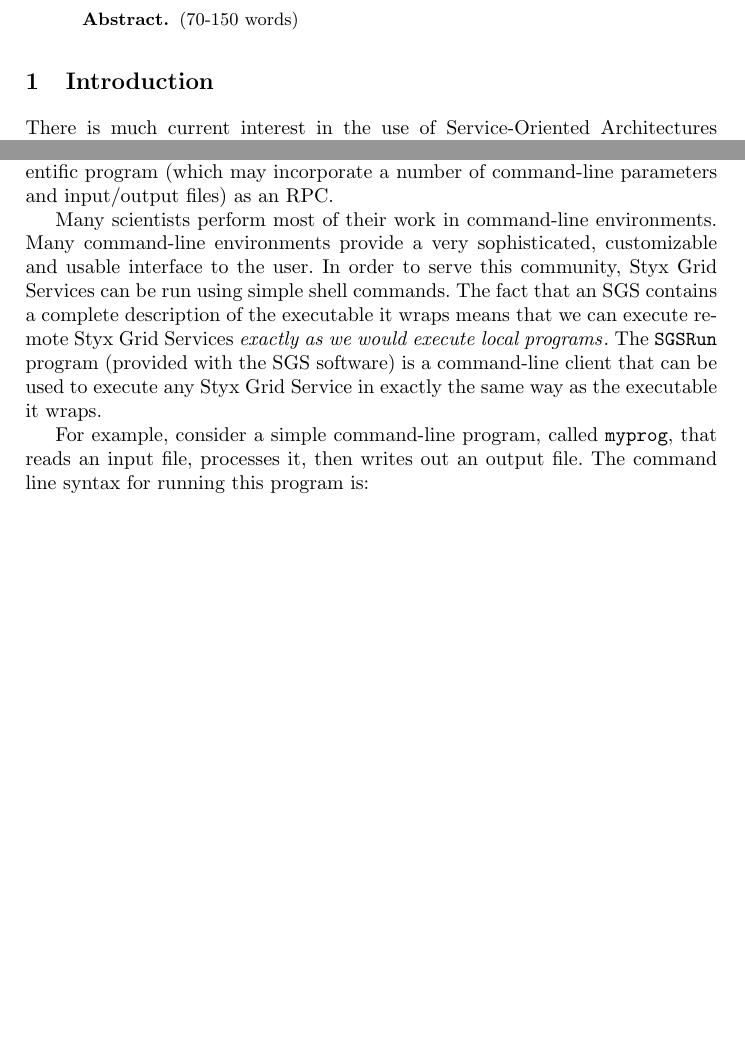
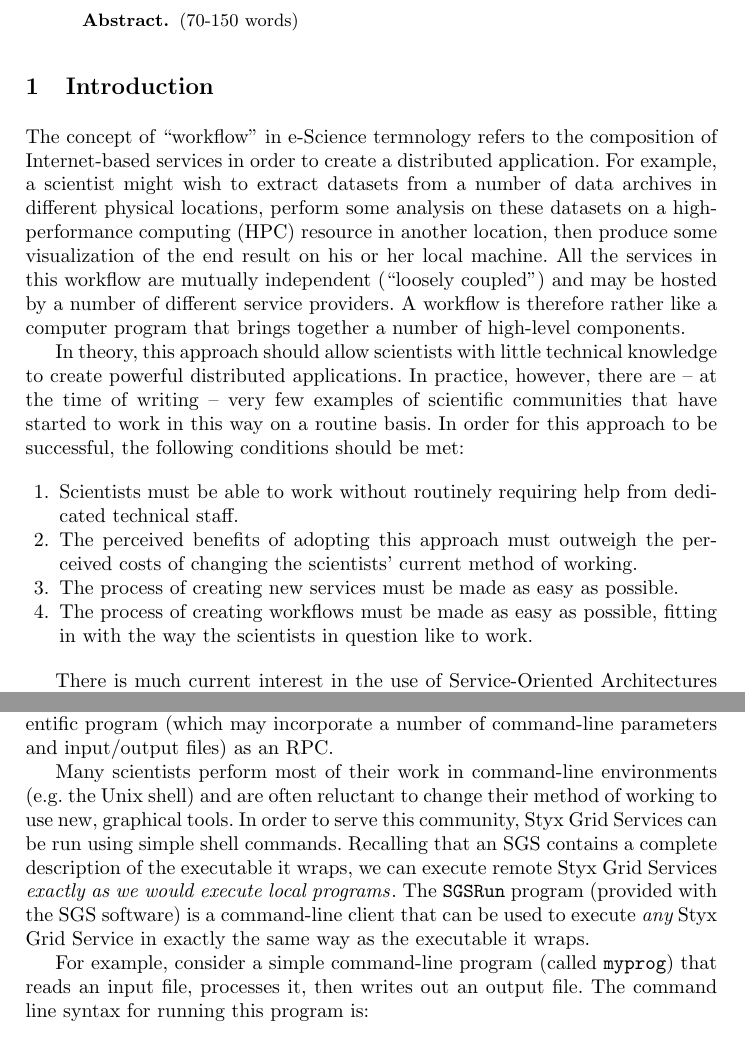
Before and after one commit to rektide/jstyx, a LaTeX paper (papers/papers/ICCS2006/ICCSPaper.tex): two parts of pages 1 and 8 of 13 before the commit and two parts of pages 1 and 8 of 14 after it, joined at a grey line, cut so that both start at the same text, the shorter picture padded with empty space. Compiled offline with pdfLaTeX.

Commit message:
Starting to re-write introduction
git-svn-id: svn://svn.code.sf.net/p/jstyx/code/trunk@547 aeb1b72f-4910-0410-8ae4-b0e1c25358ee

```diff
--- a/papers/papers/ICCS2006/ICCSPaper.tex
+++ b/papers/papers/ICCS2006/ICCSPaper.tex
@@ -62,6 +65,19 @@ University of Cambridge, Cambridge UK}
 \end{abstract}
 %
 \section{Introduction}
+The concept of ``workflow'' in e-Science termnology refers to the composition of Internet-based services in order to create a distributed application.  For example, a scientist might wish to extract datasets from a number of data archives in different physical locations, perform some analysis on these datasets on a high-performance computing (HPC) resource in another location, then produce some visualization of the end result on his or her local machine.  All the services in this workflow are mutually independent (``loosely coupled'') and may be hosted by a number of different service providers.  A workflow is therefore rather like a computer program that brings together a number of high-level components.
+
+In theory, this approach should allow scientists with little technical knowledge to create powerful distributed applications.  In practice, however, there are -- at the time of writing -- very few examples of scientific communities that have started to work in this way on a routine basis.  In order for this approach to be successful, the following conditions should be met:
+
+\begin{enumerate}
+	\item Scientists must be able to work without routinely requiring help from dedicated technical staff.
+	\item The perceived benefits of adopting this approach must outweigh the perceived costs of changing the scientists' current method of working.
+	\item The process of creating new services must be made as easy as possible.
+	\item The process of creating workflows must be made as easy as possible, fitting in with the way the scientists in question like to work.
+\end{enumerate}
+
+
+
 There is much current interest in the use of Service-Oriented Architectures (SOAs) in scientific computing.  A key tenet of the SOA paradigm is that one can expose resources such as data stores, computing resources, sensors and computer programs as {\em services\/} that are available for access through the Internet.  Each service is independent from all other services and, indeed, the services can be managed by any number of {\em service providers\/}.  The end user (e.g.\ the scientist) can perform complex, distributed tasks by composing these services into {\em workflows\/}.  In this paper we shall focus on the issue of exposing existing computer programs as services and creating workflows from these services.  However, many of the methods we discuss could be applied to other types of resource.
 
 In many scientific fields, the community in question has produced useful pieces of code that have been tried and tested over a substantial period of time (these programs are often termed ``legacy'' codes).  It is usually not practical for the code to be re-written and so a common task, addressed by many e-Science projects (e.g.\ REFs) is to create software that ``wraps'' an existing piece of code as some kind of Internet service, for example a Web Service (e.g.\ Soaplab, REF), OGSI Grid Service (e.g.\ GEMLCA, REF) or WS-Resource (e.g.\ WEDS, REF).  These systems are not just useful for legacy codes: newly-written code can also be be exposed as a service.  In this way, the writing of the code is divorced from the procedure of creating the service.  There are many reasons for wishing to expose a program as a service:
@@ -193,15 +209,15 @@ In the SGS system, the direct passing of data between service instances is achie
 \subsection{SGSs can be used just like local programs}
 The SGS system is a ``close'' wrapper around a non-graphical executable program.  It does not attempt to abstract away the details of the command-line parameters of the program or the input and output files involved: rather, it explicitly describes them.  This is therefore an alternative approach to that taken by some systems, which provide access to a program through a remote procedure call (RPC).  However, it is sometimes very difficult to adequately model a scientific program (which may incorporate a number of command-line parameters and input/output files) as an RPC.
 
-Many scientists perform most of their work in command-line environments.  Many command-line environments provide a very sophisticated, customizable and usable interface to the user.  In order to serve this community, Styx Grid Services can be run using simple shell commands.  The fact that an SGS contains a complete description of the executable it wraps means that we can execute remote Styx Grid Services {\em exactly as we would execute local programs\/}.  The {\tt SGSRun} program (provided with the SGS software) is a command-line client that can be used to execute any Styx Grid Service in exactly the same way as the executable it wraps.
+Many scientists perform most of their work in command-line environments (e.g.\ the Unix shell) and are often reluctant to change their method of working to use new, graphical tools.  In order to serve this community, Styx Grid Services can be run using simple shell commands.  Recalling that an SGS contains a complete description of the executable it wraps, we can execute remote Styx Grid Services {\em exactly as we would execute local programs\/}.  The {\tt SGSRun} program (provided with the SGS software) is a command-line client that can be used to execute {\em any} Styx Grid Service in exactly the same way as the executable it wraps.
 
-For example, consider a simple command-line program, called {\tt myprog}, that reads an input file, processes it, then writes out an output file.  The command line syntax for running this program is:
+For example, consider a simple command-line program (called {\tt myprog}) that reads an input file, processes it, then writes out an output file.  The command line syntax for running this program is:
 
 \begin{verbatim}
 myprog -i <inputfile> -o <outputfile>
 \end{verbatim}
 
-The relevant section of the configuration file to create a Styx Grid Service from this program would be:
+The configuration information for creating a Styx Grid Service from this program would be:
 
 \begin{verbatim}
 <gridservice name='myprog' command='/path/to/myprog'>
```
Also changed, not shown: papers/papers/ICCS2006/ICCSPaper.tex (23 more changed lines).
